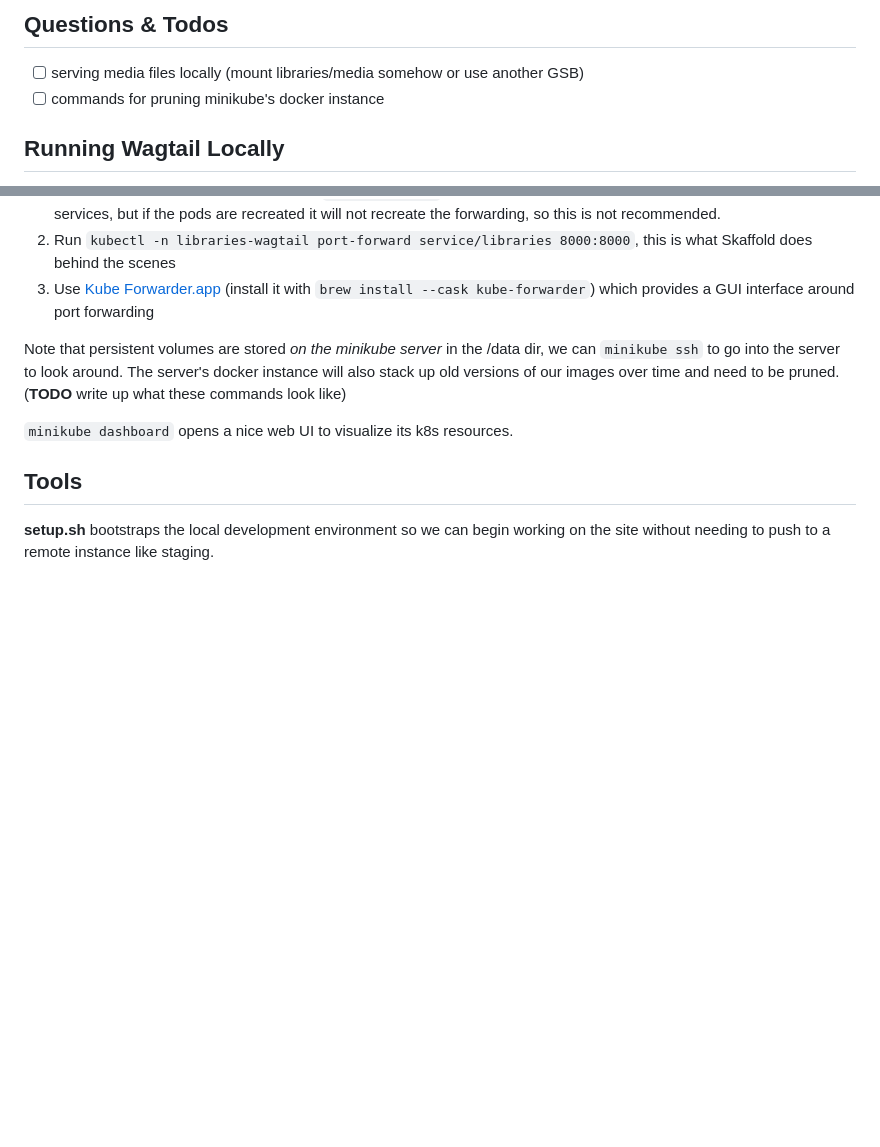
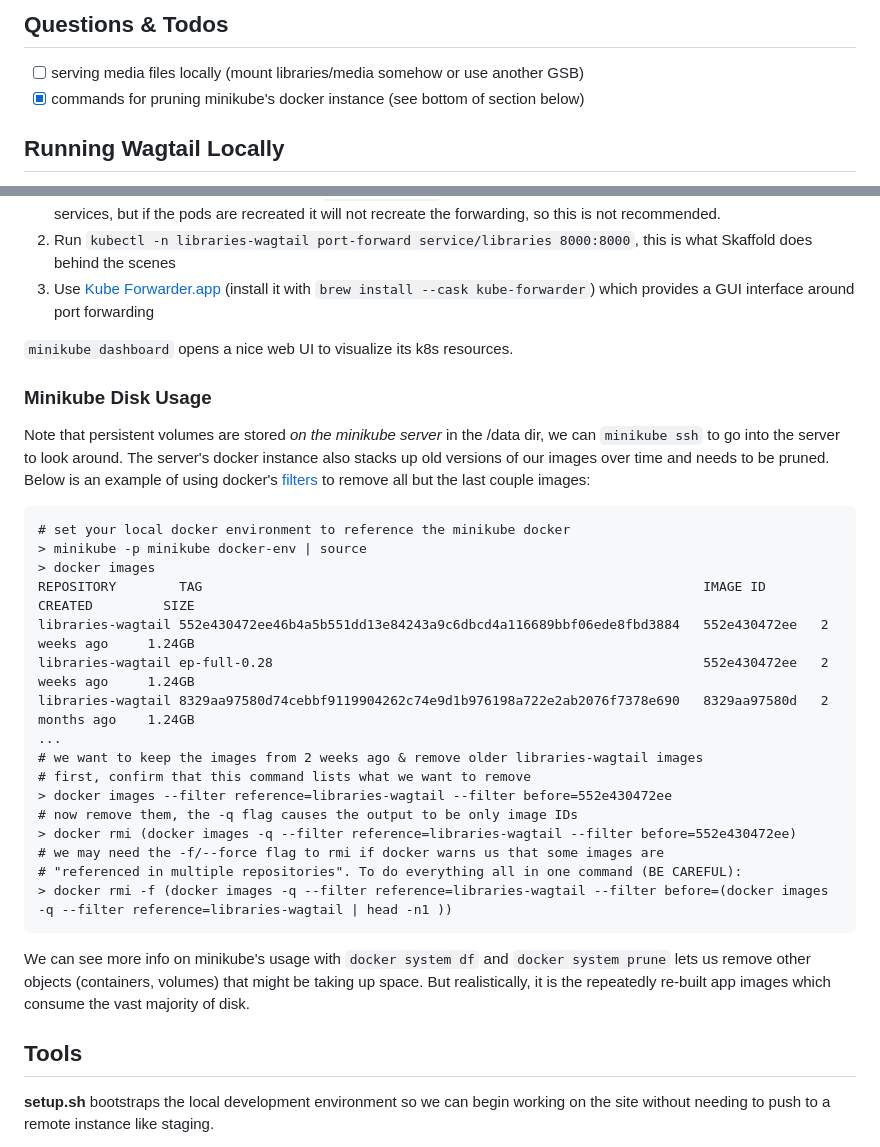
Before and after one commit to cca/libraries_wagtail, a Markdown page: docs/readme.md, 2 parts joined by grey strips. Rendered like a GitHub page; blank space fills up the shorter version.

Commit message:
notes on managing minikube disk space usage

````diff
--- a/docs/readme.md
+++ b/docs/readme.md
@@ -5,7 +5,7 @@ This folder contains the generic documentation for the CCA Libraries Wagtail sit
 ## Questions & Todos
 
 - [ ] serving media files locally (mount libraries/media somehow or use another GSB)
-- [ ] commands for pruning minikube's docker instance
+- [x] commands for pruning minikube's docker instance (see bottom of section below)
 
 ## Running Wagtail Locally
 
@@ -43,9 +43,32 @@ There are three ways to forward a port on the minikube cluster so we can open th
 2. Run `kubectl -n libraries-wagtail port-forward service/libraries 8000:8000`, this is what Skaffold does behind the scenes
 3. Use [Kube Forwarder.app](https://kube-forwarder.pixelpoint.io/) (install it with `brew install --cask kube-forwarder`) which provides a GUI interface around port forwarding
 
-Note that persistent volumes are stored _on the minikube server_ in the /data dir, we can `minikube ssh` to go into the server to look around. The server's docker instance will also stack up old versions of our images over time and need to be pruned. (**TODO** write up what these commands look like)
+`minikube dashboard` opens a nice web UI to visualize its k8s resources.
 
-`minikube dashboard` opens a nice web UI to visualize its k8s resources.
+### Minikube Disk Usage
+
+Note that persistent volumes are stored _on the minikube server_ in the /data dir, we can `minikube ssh` to go into the server to look around. The server's docker instance also stacks up old versions of our images over time and needs to be pruned. Below is an example of using docker's [filters](https://docs.docker.com/engine/reference/commandline/images/#filter) to remove all but the last couple images:
+
+```fish
+# set your local docker environment to reference the minikube docker
+> minikube -p minikube docker-env | source
+> docker images
+REPOSITORY        TAG                                                                IMAGE ID       CREATED         SIZE
+libraries-wagtail 552e430472ee46b4a5b551dd13e84243a9c6dbcd4a116689bbf06ede8fbd3884   552e430472ee   2 weeks ago     1.24GB
+libraries-wagtail ep-full-0.28                                                       552e430472ee   2 weeks ago     1.24GB
+libraries-wagtail 8329aa97580d74cebbf9119904262c74e9d1b976198a722e2ab2076f7378e690   8329aa97580d   2 months ago    1.24GB
+...
+# we want to keep the images from 2 weeks ago & remove older libraries-wagtail images
+# first, confirm that this command lists what we want to remove
+> docker images --filter reference=libraries-wagtail --filter before=552e430472ee
+# now remove them, the -q flag causes the output to be only image IDs
+> docker rmi (docker images -q --filter reference=libraries-wagtail --filter before=552e430472ee)
+# we may need the -f/--force flag to rmi if docker warns us that some images are
+# "referenced in multiple repositories". To do everything all in one command (BE CAREFUL):
+> docker rmi -f (docker images -q --filter reference=libraries-wagtail --filter before=(docker images -q --filter reference=libraries-wagtail | head -n1 ))
+```
+
+We can see more info on minikube's usage with `docker system df` and `docker system prune` lets us remove other objects (containers, volumes) that might be taking up space. But realistically, it is the repeatedly re-built app images which consume the vast majority of disk.
 
 ## Tools
 
````
